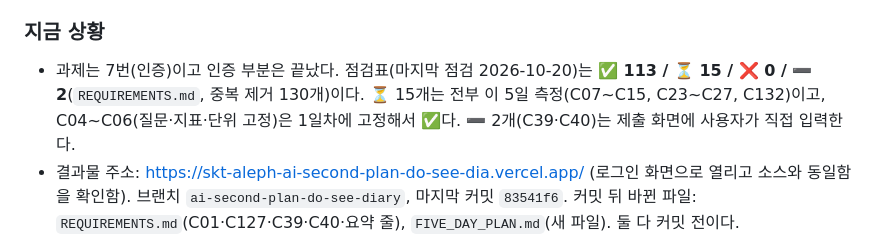
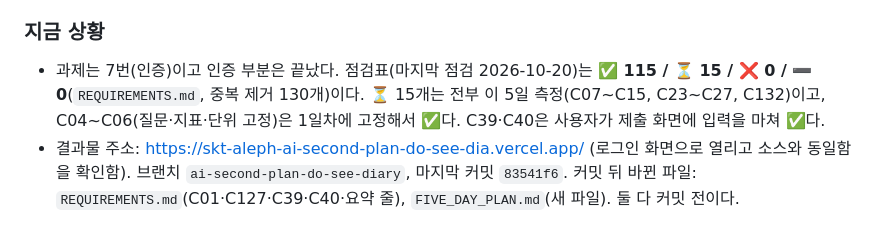
Before and after one commit to onboardingsecurity/AI-LLM, a Markdown page: FIVE_DAY_PLAN.md, the part around the change. Rendered like a GitHub page.

```diff
--- a/FIVE_DAY_PLAN.md
+++ b/FIVE_DAY_PLAN.md
@@ -10,7 +10,7 @@
 마지막 갱신: 2026-10-20 오후(서울, 코드 작성 직후). 이어받으면 이 절부터 읽고, `git status`로 실제 파일 상태를 먼저 확인한다.
 
 ### 지금 상황
-- 과제는 7번(인증)이고 인증 부분은 끝났다. 점검표(마지막 점검 2026-10-20)는 **✅ 113 / ⏳ 15 / ❌ 0 / ➖ 2**(`REQUIREMENTS.md`, 중복 제거 130개)이다. ⏳ 15개는 전부 이 5일 측정(C07~C15, C23~C27, C132)이고, C04~C06(질문·지표·단위 고정)은 1일차에 고정해서 ✅다. ➖ 2개(C39·C40)는 제출 화면에 사용자가 직접 입력한다.
+- 과제는 7번(인증)이고 인증 부분은 끝났다. 점검표(마지막 점검 2026-10-20)는 **✅ 115 / ⏳ 15 / ❌ 0 / ➖ 0**(`REQUIREMENTS.md`, 중복 제거 130개)이다. ⏳ 15개는 전부 이 5일 측정(C07~C15, C23~C27, C132)이고, C04~C06(질문·지표·단위 고정)은 1일차에 고정해서 ✅다. C39·C40은 사용자가 제출 화면에 입력을 마쳐 ✅다.
 - 결과물 주소: https://skt-aleph-ai-second-plan-do-see-dia.vercel.app/ (로그인 화면으로 열리고 소스와 동일함을 확인함). 브랜치 `ai-second-plan-do-see-diary`, 마지막 커밋 `83541f6`. 커밋 뒤 바뀐 파일: `REQUIREMENTS.md`(C01·C127·C39·C40·요약 줄), `FIVE_DAY_PLAN.md`(새 파일). 둘 다 커밋 전이다.
 - 사용자는 다음 단계(8번) 과제를 해야 해서 시간이 없다. 그래서 **이 5일 측정은 Claude가 범위를 정해 진행**하고, 5일이 끝나면 결과를 `SUBMISSION.md`에 **새 절로** 추가한다. (지금 `SUBMISSION.md`에는 5일 내용이 없고, 미리 만들지 않는다.)
 - 사용자가 승인한 것: 이 파일을 기준으로 5일 점검을 수행하는 것. 아래 "고정할 값"의 기본값은 Claude의 제안이었고 사용자가 이의 없이 이 파일 기준으로 진행하라고 했다. 바꾸고 싶으면 1일차 고정 전에 알려 달라고 한 상태다.
```
Also changed, not shown: REQUIREMENTS.md (+3 -3 lines).
